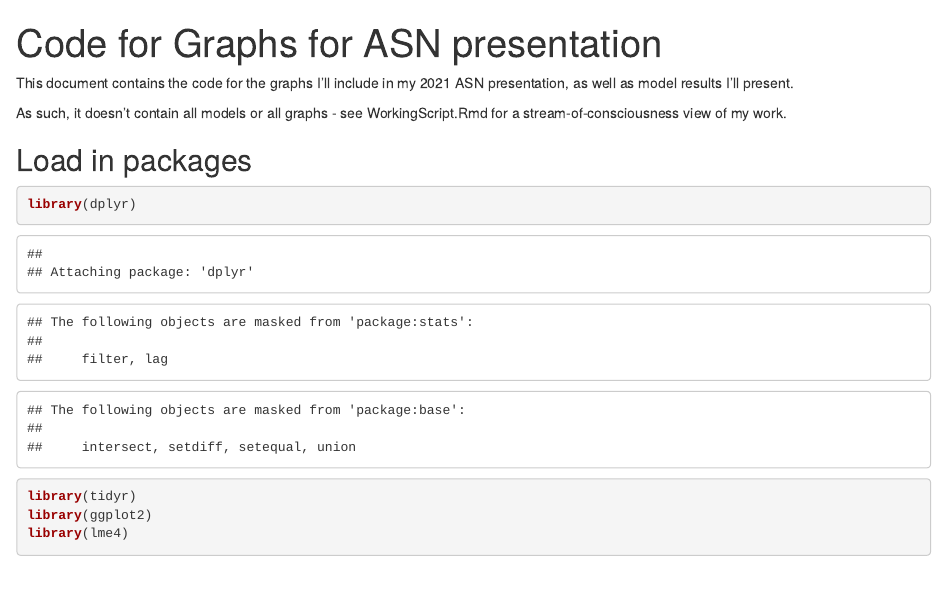
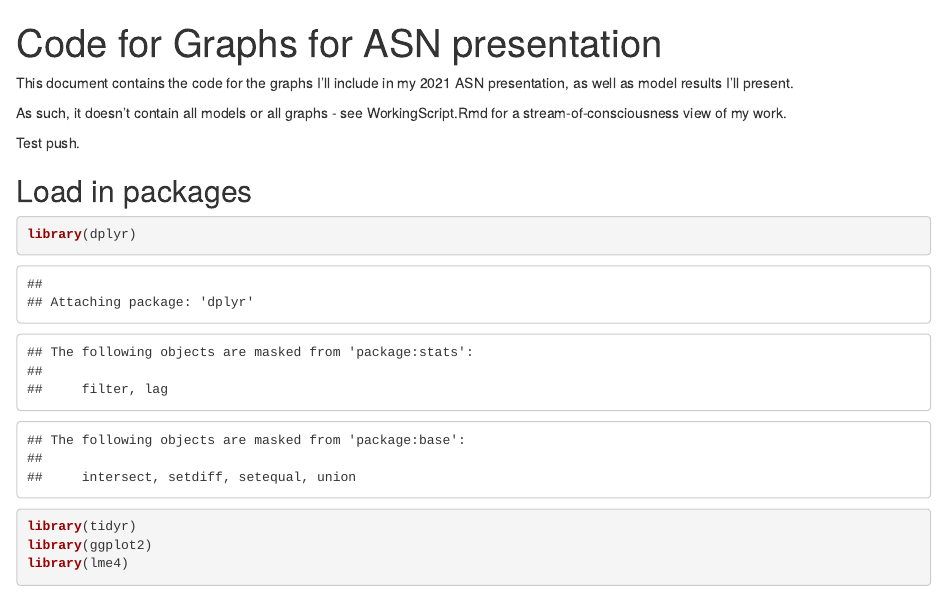
Before and after one commit to annaparker5/MsCcHSFeed, an R Markdown document (ASNCodeUpdatedFigs.Rmd): the page in a window 1100 px wide, from its top. Rendered offline with R 4.5, knitr and Pandoc, with nearby package versions; some code elsewhere in the file could not run offline.

Commit message:
Test push 12/19

```diff
--- a/ASNCodeUpdatedFigs.Rmd
+++ b/ASNCodeUpdatedFigs.Rmd
@@ -5,6 +5,8 @@ output: html_notebook
 This document contains the code for the graphs I'll include in my 2021 ASN presentation, as well as model results I'll present.
 
 As such, it doesn't contain all models or all graphs - see WorkingScript.Rmd for a stream-of-consciousness view of my work.
+
+Test push.
 
 ## Load in packages
 
```
